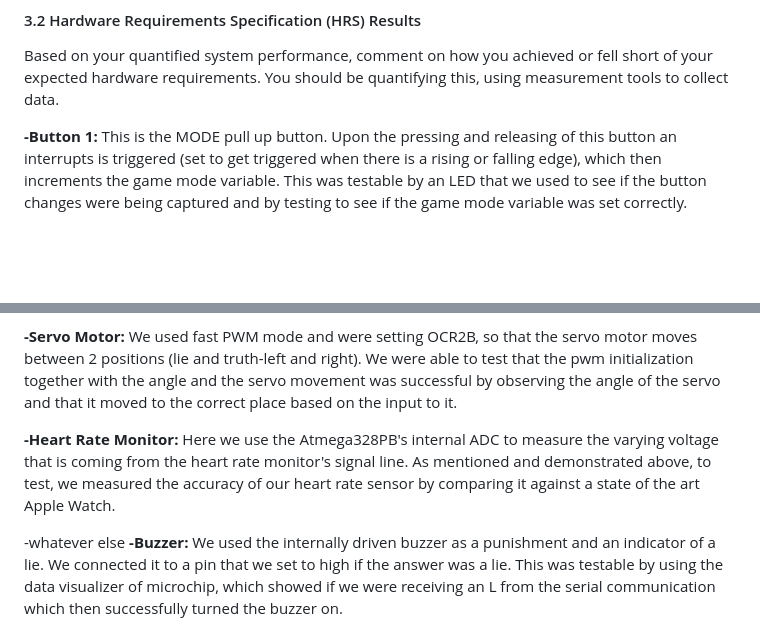
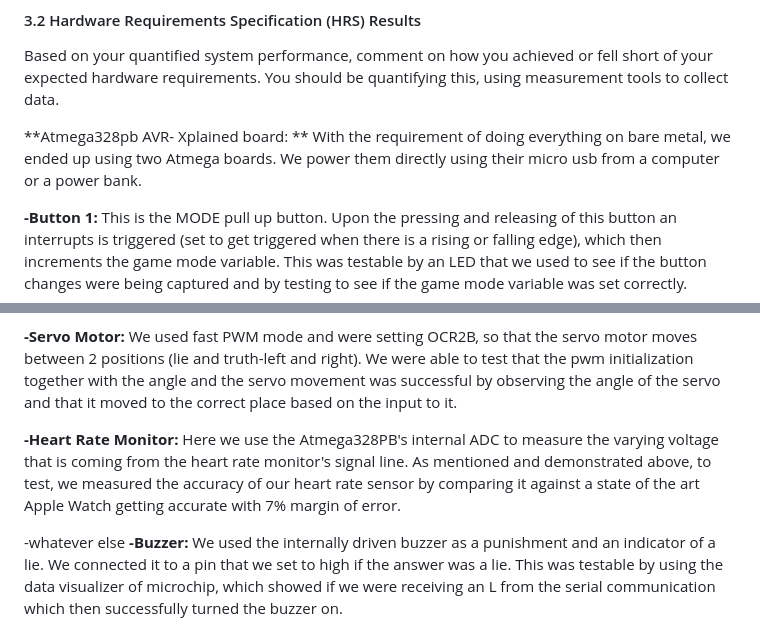
Before and after one commit to ese3500/final-project-gmt-3, a Markdown page: README.md, 2 parts joined by grey strips. Rendered like a GitHub page; blank space fills up the shorter version.

```diff
--- a/README.md
+++ b/README.md
@@ -195,6 +195,8 @@ https://drive.google.com/file/d/1izySs9cdAPYWGXXA1dDznRrSIScLzNJf/view?usp=shari
 
 Based on your quantified system performance, comment on how you achieved or fell short of your expected hardware requirements. You should be quantifying this, using measurement tools to collect data.
 
+**Atmega328pb AVR- Xplained board: ** With the requirement of doing everything on bare metal, we ended up using two Atmega boards. We power them directly using their micro usb from a computer or a power bank.
+
 **-Button 1:** This is the MODE pull up button. Upon the pressing and releasing of this button an interrupts is triggered (set to get triggered when there is a rising or falling edge), which then increments the game mode variable. This was testable by an LED that we used to see if the button changes were being captured and by testing to see if the game mode variable was set correctly.
 
 **-Button 2:** This is the NEXT QUESTION pull up button. Upon the pressing and releasing of this button an interrupts is triggered (set to get triggered when there is a rising or falling edge), which then increments the request new question variable. This was testable by an LED that we used to see if the button changes were being captured and by testing to see if the next question variable was set correctly to true (1).
@@ -203,7 +205,7 @@ Based on your quantified system performance, comment on how you achieved or fell
 
 **-Servo Motor:** We used fast PWM mode and were setting OCR2B, so that the servo motor moves between 2 positions (lie and truth-left and right). We were able to test that the pwm initialization together with the angle and the servo movement was successful by observing the angle of the servo and that it moved to the correct place based on the input to it.
 
-**-Heart Rate Monitor:** Here we use the Atmega328PB's internal ADC to measure the varying voltage that is coming from the heart rate monitor's signal line. As mentioned and demonstrated above, to test, we measured the accuracy of our heart rate sensor by comparing it against a state of the art Apple Watch.
+**-Heart Rate Monitor:** Here we use the Atmega328PB's internal ADC to measure the varying voltage that is coming from the heart rate monitor's signal line. As mentioned and demonstrated above, to test, we measured the accuracy of our heart rate sensor by comparing it against a state of the art Apple Watch getting accurate with 7% margin of error.
 
 -whatever else
 **-Buzzer:** We used the internally driven buzzer as a punishment and an indicator of a lie. We connected it to a pin that we set to high if the answer was a lie. This was testable by using the data visualizer of microchip, which showed if we were receiving an L from the serial communication which then successfully turned the buzzer on.
```
